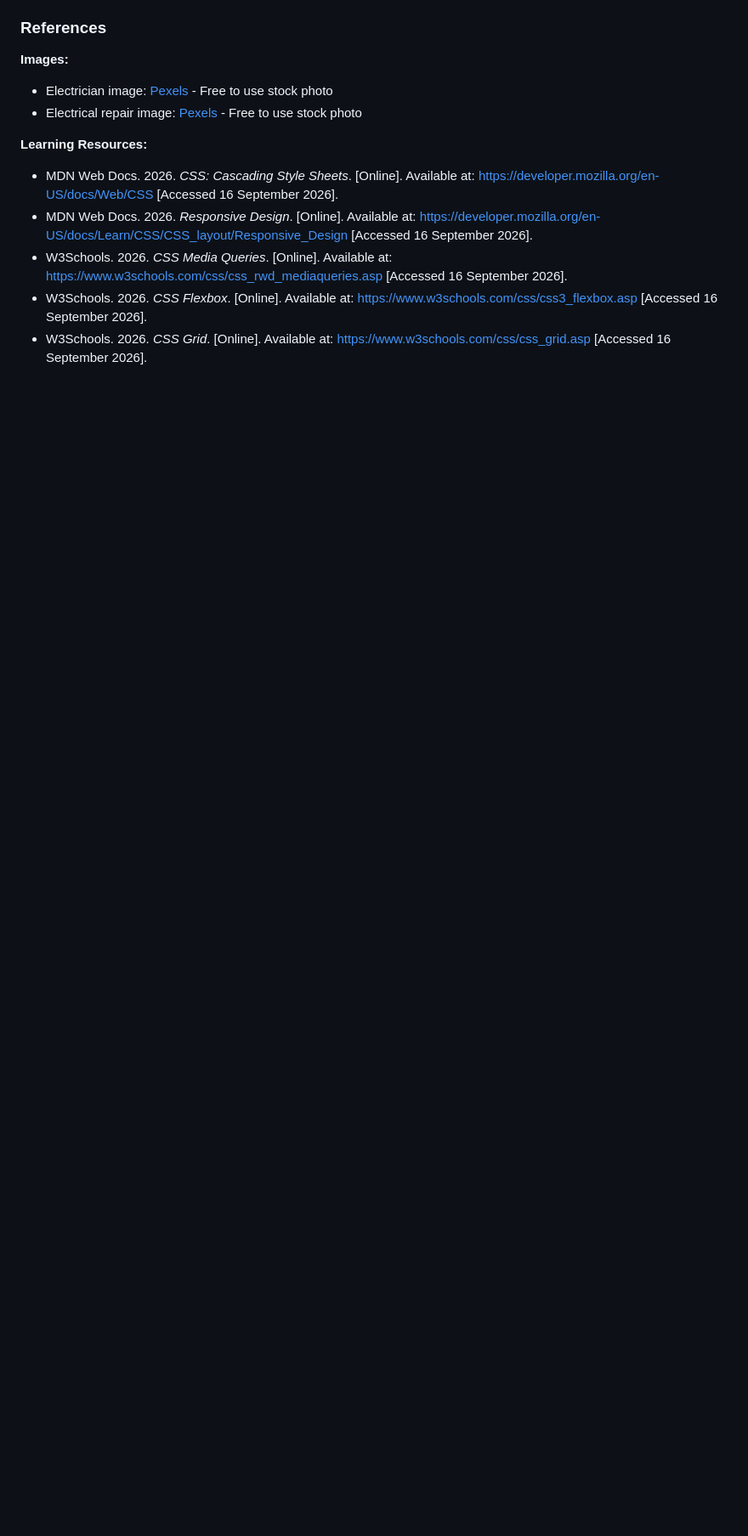
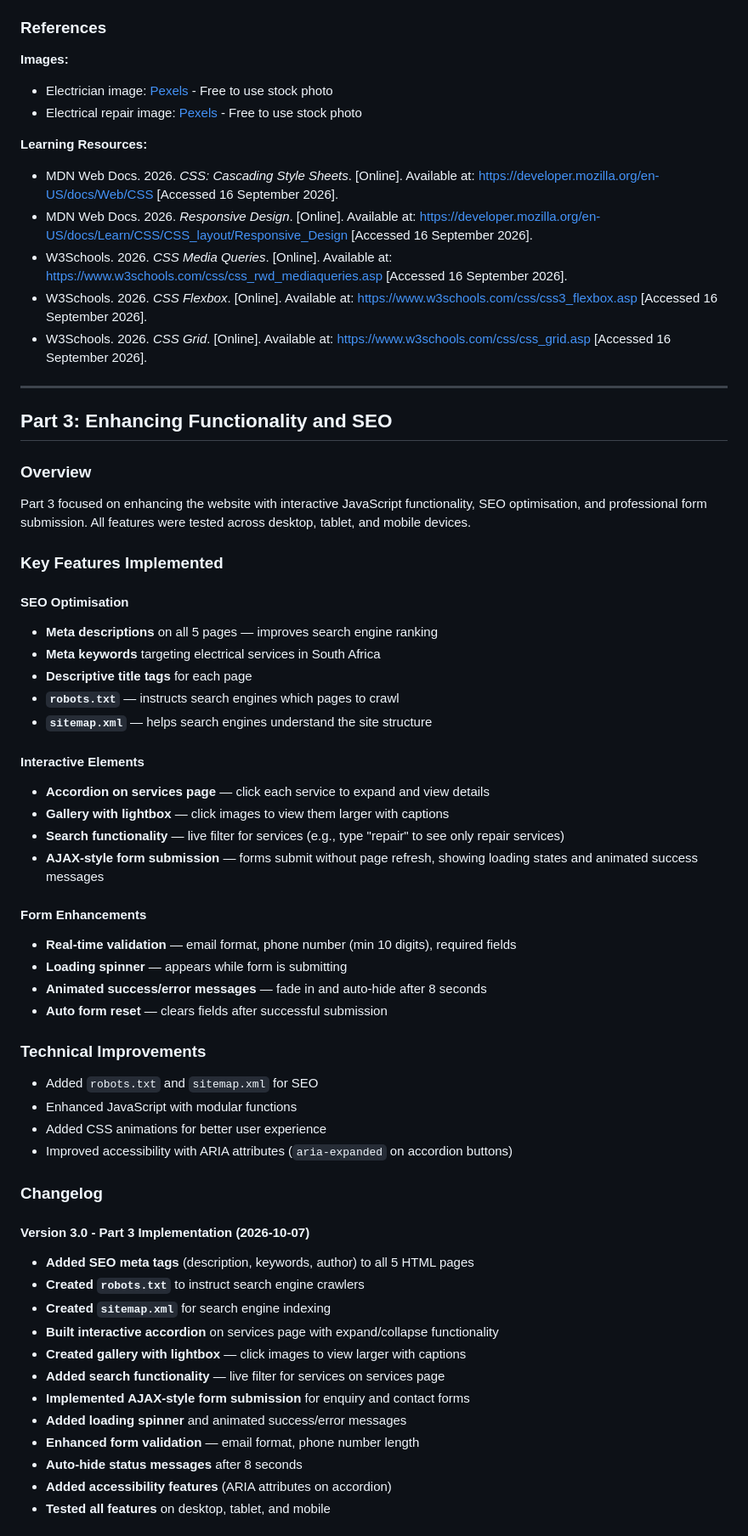
Before and after one commit to ntsumikhumalo40hub/Khumalo-Electrical-Services, a Markdown page: README.md, the part around one of its changes. Shown at 85% size. Drawn GitHub-style; blank space fills up the shorter version.

Commit message:
Part 3: Updated README with Part 3 documentation, changelog, and references

```diff
--- a/README.md
+++ b/README.md
@@ -195,3 +195,53 @@ The website adapts to three main breakpoints:
 - W3Schools. 2026. *CSS Media Queries*. [Online]. Available at: https://www.w3schools.com/css/css_rwd_mediaqueries.asp [Accessed 16 September 2026].
 - W3Schools. 2026. *CSS Flexbox*. [Online]. Available at: https://www.w3schools.com/css/css3_flexbox.asp [Accessed 16 September 2026].
 - W3Schools. 2026. *CSS Grid*. [Online]. Available at: https://www.w3schools.com/css/css_grid.asp [Accessed 16 September 2026].
+---
+
+## Part 3: Enhancing Functionality and SEO
+
+### Overview
+Part 3 focused on enhancing the website with interactive JavaScript functionality, SEO optimisation, and professional form submission. All features were tested across desktop, tablet, and mobile devices.
+
+### Key Features Implemented
+
+#### SEO Optimisation
+- **Meta descriptions** on all 5 pages — improves search engine ranking
+- **Meta keywords** targeting electrical services in South Africa
+- **Descriptive title tags** for each page
+- **`robots.txt`** — instructs search engines which pages to crawl
+- **`sitemap.xml`** — helps search engines understand the site structure
+
+#### Interactive Elements
+- **Accordion on services page** — click each service to expand and view details
+- **Gallery with lightbox** — click images to view them larger with captions
+- **Search functionality** — live filter for services (e.g., type "repair" to see only repair services)
+- **AJAX-style form submission** — forms submit without page refresh, showing loading states and animated success messages
+
+#### Form Enhancements
+- **Real-time validation** — email format, phone number (min 10 digits), required fields
+- **Loading spinner** — appears while form is submitting
+- **Animated success/error messages** — fade in and auto-hide after 8 seconds
+- **Auto form reset** — clears fields after successful submission
+
+### Technical Improvements
+- Added `robots.txt` and `sitemap.xml` for SEO
+- Enhanced JavaScript with modular functions
+- Added CSS animations for better user experience
+- Improved accessibility with ARIA attributes (`aria-expanded` on accordion buttons)
+
+### Changelog
+
+#### Version 3.0 - Part 3 Implementation (2026-10-07)
+- **Added SEO meta tags** (description, keywords, author) to all 5 HTML pages
+- **Created `robots.txt`** to instruct search engine crawlers
+- **Created `sitemap.xml`** for search engine indexing
+- **Built interactive accordion** on services page with expand/collapse functionality
+- **Created gallery with lightbox** — click images to view larger with captions
+- **Added search functionality** — live filter for services on services page
+- **Implemented AJAX-style form submission** for enquiry and contact forms
+- **Added loading spinner** and animated success/error messages
+- **Enhanced form validation** — email format, phone number length
+- **Auto-hide status messages** after 8 seconds
+- **Added accessibility features** (ARIA attributes on accordion)
+- **Tested all features** on desktop, tablet, and mobile
+
```
Also changed, not shown: other parts of README.md (+45 -0 lines).
